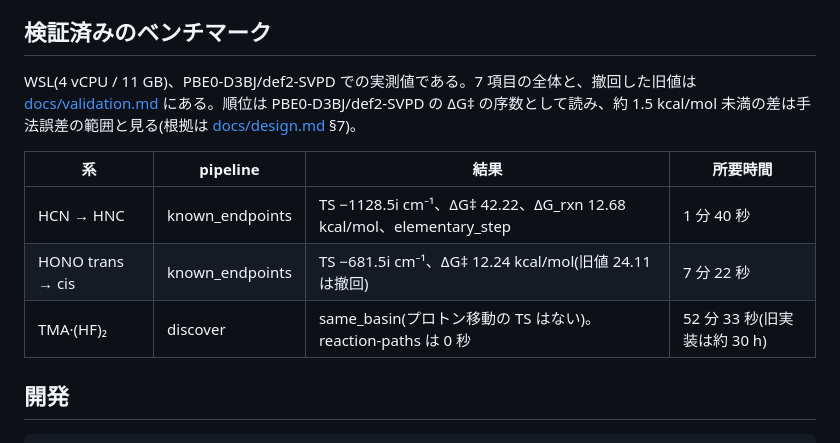
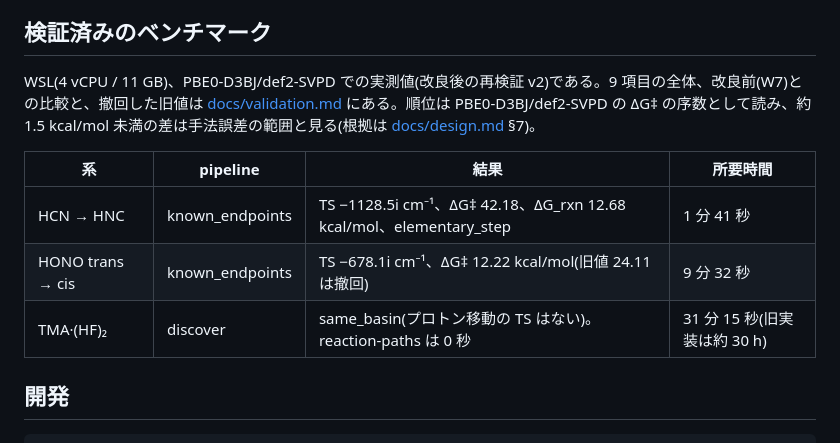
Before and after one commit to dkawa2523/HF_reaction, a Markdown page: README.md, the part around the change. Rendered like a GitHub page.

```diff
--- a/README.md
+++ b/README.md
@@ -83,13 +83,13 @@ hfauto run known_endpoints --system configs/systems/hcn.yaml --site configs/site
 
 ## 検証済みのベンチマーク
 
-WSL(4 vCPU / 11 GB)、PBE0-D3BJ/def2-SVPD での実測値である。7 項目の全体と、撤回した旧値は [docs/validation.md](docs/validation.md) にある。順位は PBE0-D3BJ/def2-SVPD の ΔG‡ の序数として読み、約 1.5 kcal/mol 未満の差は手法誤差の範囲と見る(根拠は [docs/design.md](docs/design.md) §7)。
+WSL(4 vCPU / 11 GB)、PBE0-D3BJ/def2-SVPD での実測値(改良後の再検証 v2)である。9 項目の全体、改良前(W7)との比較と、撤回した旧値は [docs/validation.md](docs/validation.md) にある。順位は PBE0-D3BJ/def2-SVPD の ΔG‡ の序数として読み、約 1.5 kcal/mol 未満の差は手法誤差の範囲と見る(根拠は [docs/design.md](docs/design.md) §7)。
 
 | 系 | pipeline | 結果 | 所要時間 |
 |---|---|---|---|
-| HCN → HNC | known_endpoints | TS −1128.5i cm⁻¹、ΔG‡ 42.22、ΔG_rxn 12.68 kcal/mol、elementary_step | 1 分 40 秒 |
-| HONO trans → cis | known_endpoints | TS −681.5i cm⁻¹、ΔG‡ 12.24 kcal/mol(旧値 24.11 は撤回) | 7 分 22 秒 |
-| TMA·(HF)₂ | discover | same_basin(プロトン移動の TS はない)。reaction-paths は 0 秒 | 52 分 33 秒(旧実装は約 30 h) |
+| HCN → HNC | known_endpoints | TS −1128.5i cm⁻¹、ΔG‡ 42.18、ΔG_rxn 12.68 kcal/mol、elementary_step | 1 分 41 秒 |
+| HONO trans → cis | known_endpoints | TS −678.1i cm⁻¹、ΔG‡ 12.22 kcal/mol(旧値 24.11 は撤回) | 9 分 32 秒 |
+| TMA·(HF)₂ | discover | same_basin(プロトン移動の TS はない)。reaction-paths は 0 秒 | 31 分 15 秒(旧実装は約 30 h) |
 
 ## 開発
 
```
Also changed, not shown: docs/validation.md (+83 -55 lines).
